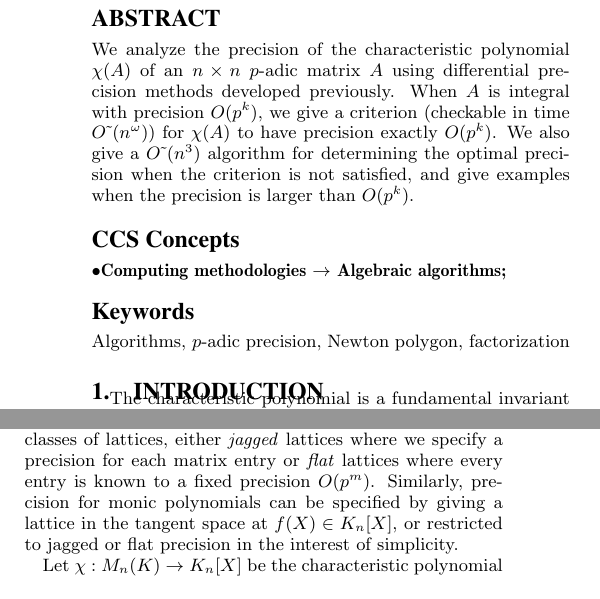
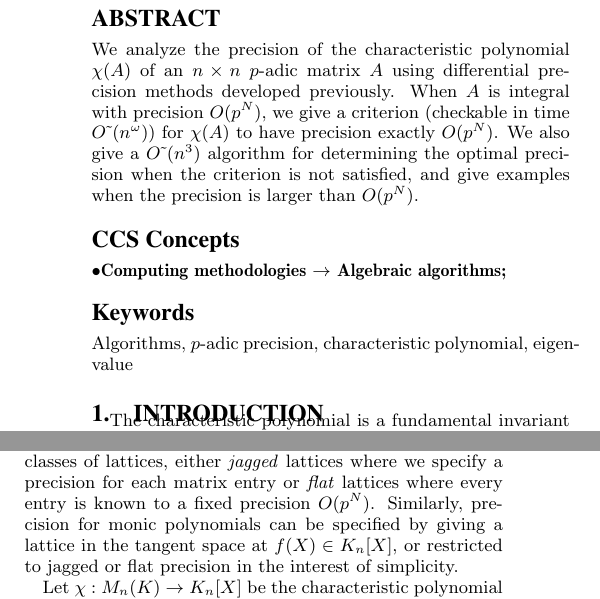
Before and after one commit to roed314/padicprec, a LaTeX paper (charpoly/charpoly.tex): two parts of the columns of pages 1 and 2 of 8, joined at a grey line, cut so that both start at the same text. Compiled offline with pdfLaTeX.

Commit message:
Notation for precision uniformized

```diff
--- a/charpoly/charpoly.tex
+++ b/charpoly/charpoly.tex
@@ -110,11 +110,11 @@
 \begin{abstract}
 We analyze the precision of the characteristic polynomial $\chi(A)$ of
 an $n \times n$ $p$-adic matrix $A$ using differential precision methods
-developed previously.  When $A$ is integral with precision $O(p^k)$,
+developed previously.  When $A$ is integral with precision $O(p^N)$,
 we give a criterion (checkable in time $\softO(n^\omega)$) for
-$\chi(A)$ to have precision exactly $O(p^k)$.  We also give a $\softO(n^3)$
+$\chi(A)$ to have precision exactly $O(p^N)$.  We also give a $\softO(n^3)$
 algorithm for determining the optimal precision when the criterion is not
-satisfied, and give examples when the precision is larger than $O(p^k)$.
+satisfied, and give examples when the precision is larger than $O(p^N)$.
 \end{abstract}
 
 \begin{CCSXML}
@@ -132,7 +132,8 @@ satisfied, and give examples when the precision is larger than $O(p^k)$.
 \printccsdesc
 
 \vspace{-1.5mm}
-\keywords{Algorithms, $p$-adic precision, Newton polygon, factorization}
+\keywords{Algorithms, $p$-adic precision, characteristic polynomial,
+eigenvalue}
 
 %\vspace{1mm}
 % \noindent
@@ -318,7 +319,7 @@ the most general kind of precision structure we may attach to $M$ is a
 arbitrary lattice requires $n^2$ basis vectors, each with $n^2$ entries.  We therefore
 frequently work with certain classes of lattices, either \emph{jagged} lattices
 where we specify a precision for each matrix entry or \emph{flat} lattices where
-every entry is known to a fixed precision $O(p^m)$.  Similarly, precision for
+every entry is known to a fixed precision $O(p^N)$.  Similarly, precision for
 monic polynomials can be specified by giving a lattice in the tangent space
 at $f(X) \in K_n[X]$, or restricted to jagged or flat precision in the interest
 of simplicity.
```
Also changed, not shown: charpoly/charpoly.tex (12 more changed lines).
